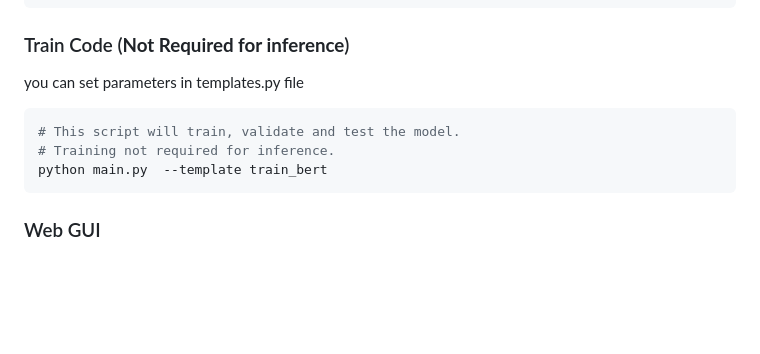
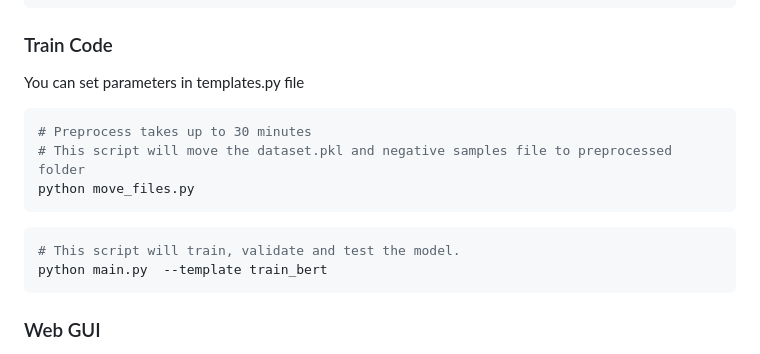
Before and after one commit to lindaexe/AnimeRecBERT-Hybrid, a Markdown page: README.md, the part around the change. Drawn GitHub-style; blank space fills up the shorter version.

````diff
--- a/README.md
+++ b/README.md
@@ -95,11 +95,15 @@ python main_local.py \
     --genres-path Data/id_to_genres.json \
 ```
 
-### Train Code (**Not Required for inference**)
-you can set parameters in templates.py file
+### Train Code
+You can set parameters in templates.py file
+```bash
+# Preprocess takes up to 30 minutes
+# This script will move the dataset.pkl and negative samples file to preprocessed folder
+python move_files.py
+```
 ```bash
 # This script will train, validate and test the model.
-# Training not required for inference.
 python main.py  --template train_bert
 ```
 
````
